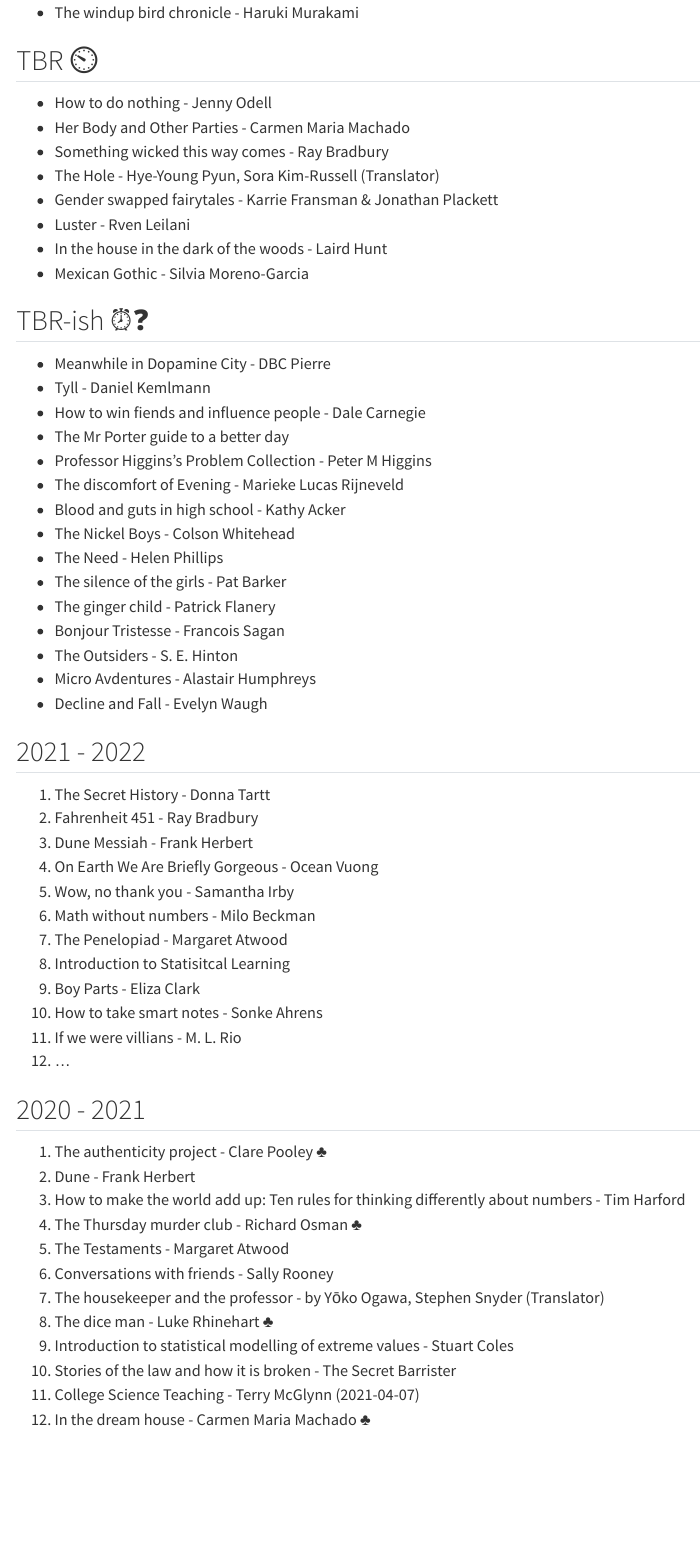
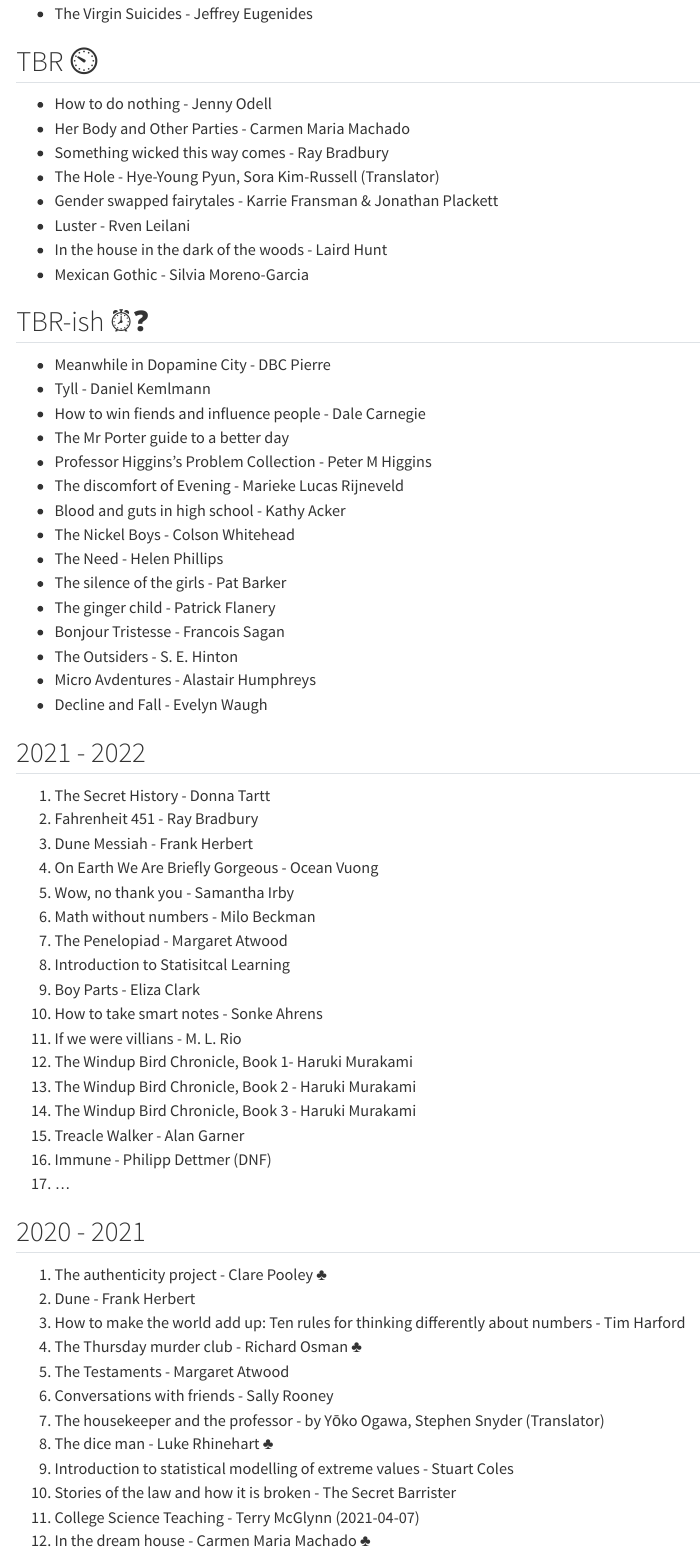
Before and after one commit to zakvarty/quarto-website, a Quarto document (personal/reading-record.qmd): the page in a window 1100 px wide, from 190 px down. Rendered offline with R 4.5, knitr and Pandoc in place of Quarto, with nearby package versions.

Commit message:
upadate reading list

```diff
--- a/personal/reading-record.qmd
+++ b/personal/reading-record.qmd
@@ -6 +4,0 @@ This is where I record the books I read each year and the books I might like to
-- The windup bird chronicle - Haruki Murakami
@@ -7,3 +6,4 @@ This is where I record the books I read each year and the books I might like to
+- The Virgin Suicides - Jeffrey Eugenides
 
 ## TBR ⏲️
 - How to do nothing - Jenny Odell
@@ -44,7 +44,12 @@ This is where I record the books I read each year and the books I might like to
 9. Boy Parts - Eliza Clark
 10. How to take smart notes - Sonke Ahrens
 11. If we were villians - M. L. Rio
-12. ...
+12. The Windup Bird Chronicle, Book 1- Haruki Murakami
+13. The Windup Bird Chronicle, Book 2 - Haruki Murakami
+14. The Windup Bird Chronicle, Book 3 - Haruki Murakami
+15. Treacle Walker - Alan Garner
+16. Immune - Philipp Dettmer (DNF)
+16. ...
 
 
 ## 2020 - 2021
```
Also changed, not shown: .quarto/crossref/about.qmd/about.html.json, .quarto/crossref/personal/reading-record.qmd/reading-record.html.json, .quarto/idx/personal/reading-record.qmd.json, personal/reading-record.qmd (2 more changed lines), 4 other files.
